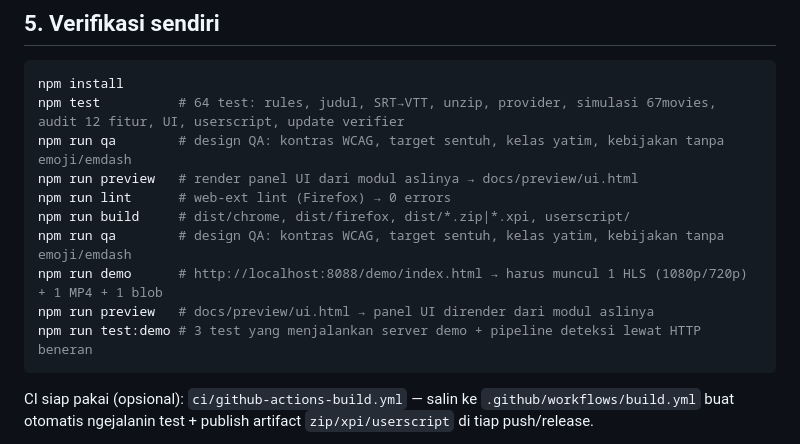
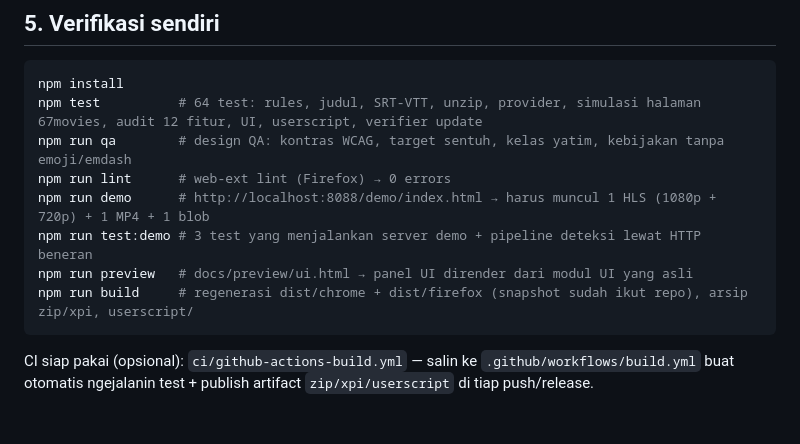
Before and after one commit to ryany5517-hash/Media-ex, a Markdown page: README.md, the part around the change. Drawn GitHub-style; blank space fills up the shorter version.

Commit message:
docs: rapikan blok verifikasi README (#4)
* build: sertakan snapshot dist/ supaya clone langsung bisa dimuat

Sebelumnya dist/ di-gitignore, padahal instruksi install adalah Load unpacked ke
dist/chrome sehingga pengguna wajib npm install + npm run build lebih dulu.
Arsip .zip/.xpi tetap tidak dilacak. .gitattributes menandai artefak generated
(dist, userscript, icons.js, preview) dengan linguist-generated + merge=binary.
Regenerasi: npm run build, atau npm run sync:dist untuk build + commit snapshot.

Co-authored-by: arena-agent <297053741+arena-agent@users.noreply.github.com>

* chore: tambahkan npm run sync:dist untuk menyegarkan snapshot generated

Co-authored-by: arena-agent <297053741+arena-agent@users.noreply.github.com>

* docs: rapikan blok verifikasi di README (baris qa/preview dobel)

Co-authored-by: arena-agent <297053741+arena-agent@users.noreply.github.com>

---------

Co-authored-by: Arena Agent <agent@arena.ai>
Co-authored-by: arena-agent <297053741+arena-agent@users.noreply.github.com>

````diff
--- a/README.md
+++ b/README.md
@@ -98,15 +98,13 @@ dan (kalau kamu aktifkan) patch script konten. Yang tetap perlu build ulang: per
 
 ```bash
 npm install
-npm test          # 64 test: rules, judul, SRT→VTT, unzip, provider, simulasi 67movies, audit 12 fitur, UI, userscript, update verifier
+npm test          # 64 test: rules, judul, SRT-VTT, unzip, provider, simulasi halaman 67movies, audit 12 fitur, UI, userscript, verifier update
 npm run qa        # design QA: kontras WCAG, target sentuh, kelas yatim, kebijakan tanpa emoji/emdash
-npm run preview   # render panel UI dari modul aslinya → docs/preview/ui.html
 npm run lint      # web-ext lint (Firefox) → 0 errors
-npm run build     # dist/chrome, dist/firefox, dist/*.zip|*.xpi, userscript/
-npm run qa        # design QA: kontras WCAG, target sentuh, kelas yatim, kebijakan tanpa emoji/emdash
-npm run demo      # http://localhost:8088/demo/index.html → harus muncul 1 HLS (1080p/720p) + 1 MP4 + 1 blob
-npm run preview   # docs/preview/ui.html → panel UI dirender dari modul aslinya
+npm run demo      # http://localhost:8088/demo/index.html → harus muncul 1 HLS (1080p + 720p) + 1 MP4 + 1 blob
 npm run test:demo # 3 test yang menjalankan server demo + pipeline deteksi lewat HTTP beneran
+npm run preview   # docs/preview/ui.html → panel UI dirender dari modul UI yang asli
+npm run build     # regenerasi dist/chrome + dist/firefox (snapshot sudah ikut repo), arsip zip/xpi, userscript/
 ```
 
 CI siap pakai (opsional): `ci/github-actions-build.yml` — salin ke `.github/workflows/build.yml`
````
